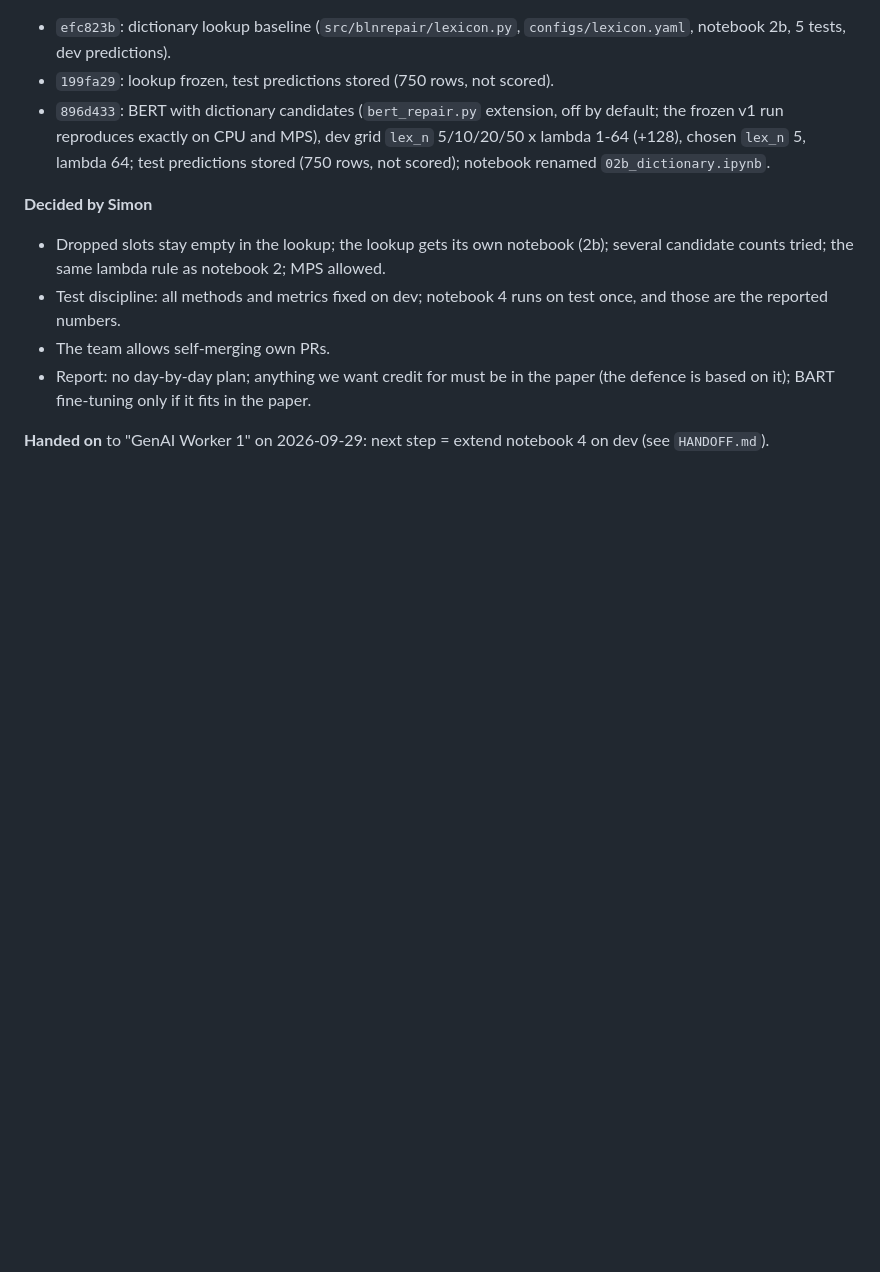
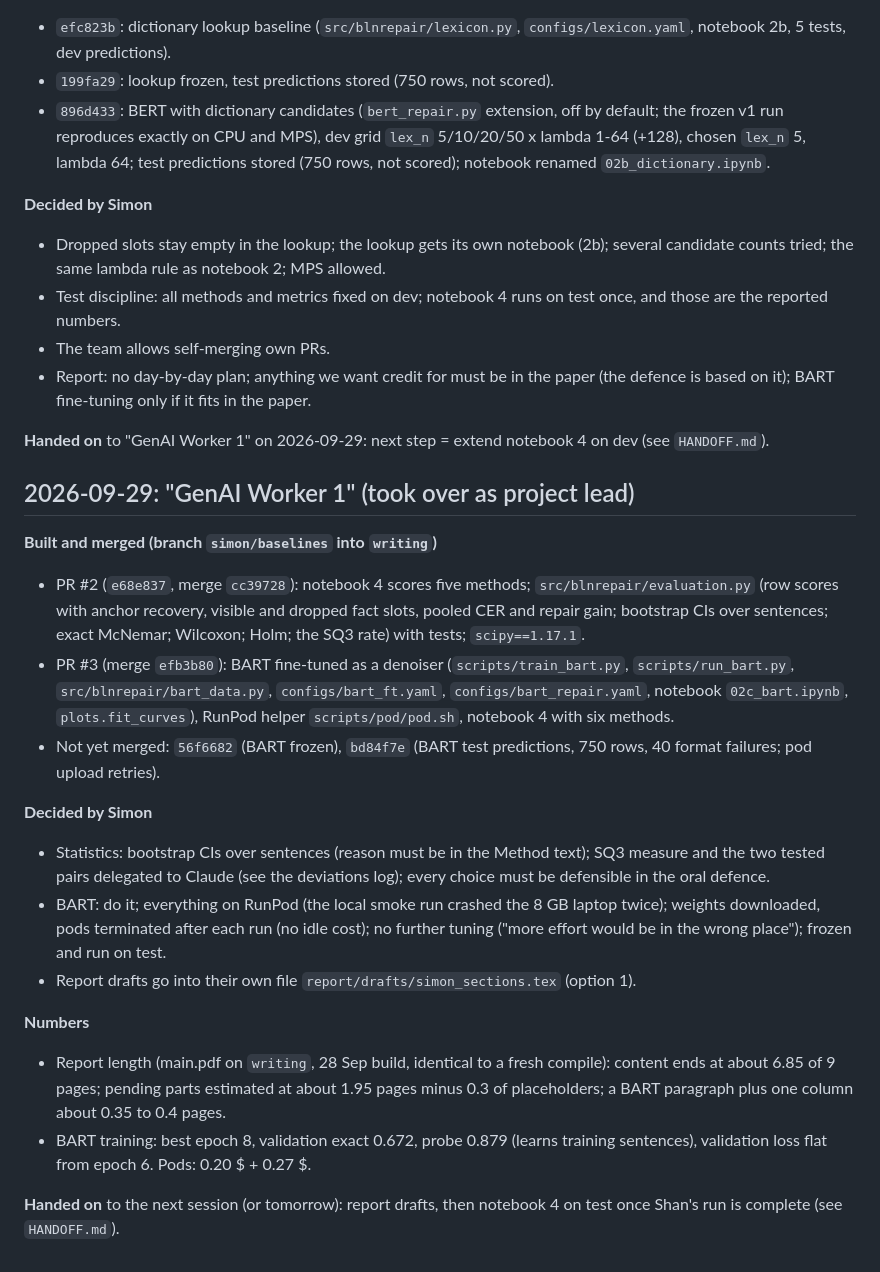
Before and after one commit to tanruoshan/GenAI, a Markdown page: docs/handoff/SESSION_LOG.md, the part around the change. Drawn GitHub-style; blank space fills up the shorter version.

Commit message:
Session handoff: notebook 4 final on dev, BART done, next steps

```diff
--- a/docs/handoff/SESSION_LOG.md
+++ b/docs/handoff/SESSION_LOG.md
@@ -26,3 +26,21 @@ Append only: one entry per session, newest at the bottom. Each entry: date, sess
 - Report: no day-by-day plan; anything we want credit for must be in the paper (the defence is based on it); BART fine-tuning only if it fits in the paper.
 
 **Handed on** to "GenAI Worker 1" on 2026-09-29: next step = extend notebook 4 on dev (see `HANDOFF.md`).
+
+## 2026-09-29: "GenAI Worker 1" (took over as project lead)
+
+**Built and merged (branch `simon/baselines` into `writing`)**
+- PR #2 (`e68e837`, merge `cc39728`): notebook 4 scores five methods; `src/blnrepair/evaluation.py` (row scores with anchor recovery, visible and dropped fact slots, pooled CER and repair gain; bootstrap CIs over sentences; exact McNemar; Wilcoxon; Holm; the SQ3 rate) with tests; `scipy==1.17.1`.
+- PR #3 (merge `efb3b80`): BART fine-tuned as a denoiser (`scripts/train_bart.py`, `scripts/run_bart.py`, `src/blnrepair/bart_data.py`, `configs/bart_ft.yaml`, `configs/bart_repair.yaml`, notebook `02c_bart.ipynb`, `plots.fit_curves`), RunPod helper `scripts/pod/pod.sh`, notebook 4 with six methods.
+- Not yet merged: `56f6682` (BART frozen), `bd84f7e` (BART test predictions, 750 rows, 40 format failures; pod upload retries).
+
+**Decided by Simon**
+- Statistics: bootstrap CIs over sentences (reason must be in the Method text); SQ3 measure and the two tested pairs delegated to Claude (see the deviations log); every choice must be defensible in the oral defence.
+- BART: do it; everything on RunPod (the local smoke run crashed the 8 GB laptop twice); weights downloaded, pods terminated after each run (no idle cost); no further tuning ("more effort would be in the wrong place"); frozen and run on test.
+- Report drafts go into their own file `report/drafts/simon_sections.tex` (option 1).
+
+**Numbers**
+- Report length (main.pdf on `writing`, 28 Sep build, identical to a fresh compile): content ends at about 6.85 of 9 pages; pending parts estimated at about 1.95 pages minus 0.3 of placeholders; a BART paragraph plus one column about 0.35 to 0.4 pages.
+- BART training: best epoch 8, validation exact 0.672, probe 0.879 (learns training sentences), validation loss flat from epoch 6. Pods: 0.20 $ + 0.27 $.
+
+**Handed on** to the next session (or tomorrow): report drafts, then notebook 4 on test once Shan's run is complete (see `HANDOFF.md`).
```
Also changed, not shown: docs/handoff/HANDOFF.md (+12 -18 lines).
